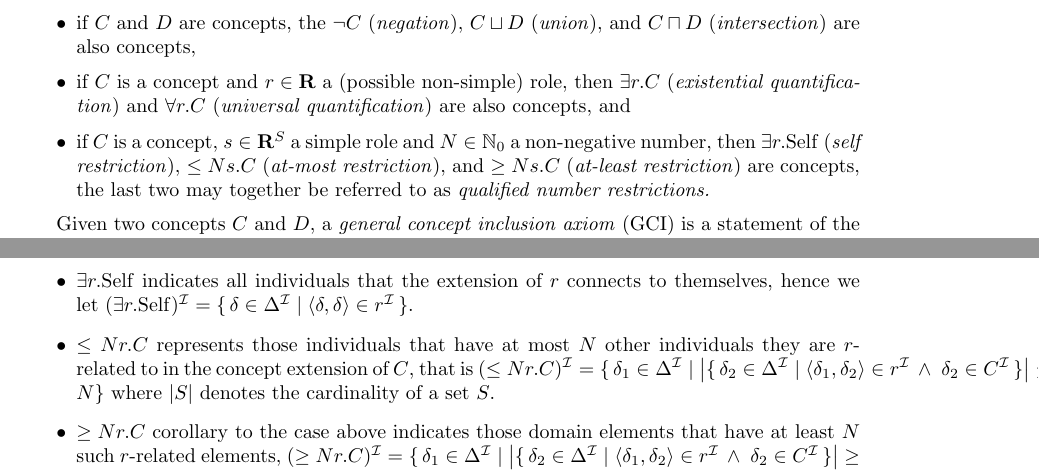
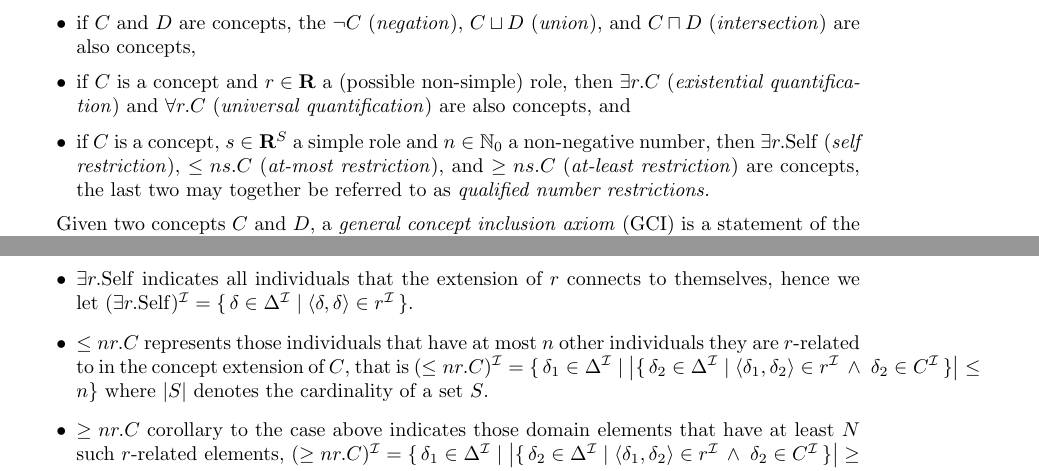
Before and after one commit to rolandbernard/thesis-axiom-weakening, a LaTeX thesis (main.tex, which reads parts/22.sroiq.tex): two parts of pages 8 and 9 of 14, joined at a grey line, cut so that both start at the same text. Compiled offline with pdfLaTeX.

Commit message:
Small corrections

```diff
--- a/parts/22.sroiq.tex
+++ b/parts/22.sroiq.tex
@@ -56,7 +56,7 @@ The TBox $\mathcal{T}$ describes the relationship between different concepts. In
     \item all finite subsets of individual names $\{ \, a_1, \dots, a_n \, \} \subseteq \mathrm{N}_I$ are concepts, called \emph{nominal concepts,}
     \item if $C$ and $D$ are concepts, the $\lnot C$ (\emph{negation}), $C \sqcup D$ (\emph{union}), and $C \sqcap D$ (\emph{intersection}) are also concepts,
     \item if $C$ is a concept and $r \in \mathbf{R}$ a (possible non-simple) role, then $\exists r . C$ (\emph{existential quantification}) and $\forall r . C$ (\emph{universal quantification}) are also concepts, and
-    \item if $C$ is a concept, $s \in \mathbf{R}^S$ a simple role and $N \in \mathbb{N}_0$ a non-negative number, then $\exists r . \mathrm{Self}$ (\emph{self restriction}), $\leq N s . C$ (\emph{at-most restriction}), and $\geq N s. C$ (\emph{at-least restriction}) are concepts, the last two may together be referred to as \emph{qualified number restrictions.}
+    \item if $C$ is a concept, $s \in \mathbf{R}^S$ a simple role and $n \in \mathbb{N}_0$ a non-negative number, then $\exists r . \mathrm{Self}$ (\emph{self restriction}), $\leq n s . C$ (\emph{at-most restriction}), and $\geq n s. C$ (\emph{at-least restriction}) are concepts, the last two may together be referred to as \emph{qualified number restrictions.}
 \end{itemize}
 
 Given two concepts $C$ and $D$, a \emph{general concept inclusion axiom} (GCI) \emph{}is a statement of the form $C \sqsubseteq D$. The TBox $\mathcal{T}$ is a finite set of general concept inclusion axioms.
@@ -97,8 +97,8 @@ An interpretation maps the universal role $u$ to $u^\mathcal{I} = \Delta^\mathca
     \item $\exists r . C$ holds for all individuals that are connected by some element in the extension of $r$ to an individual in the extension of $C$, formally $(\exists r . C)^\mathcal{I} = \{ \, \delta_1 \in \Delta^\mathcal{I} \mid \exists \delta_2 \in \Delta^\mathcal{I} \, . \; \langle \delta_1, \delta_2 \rangle \in r^\mathcal{I} \, \land \, \delta_2 \in C^\mathcal{I} \, \}$.
     \item $\forall r . C$ refers to all domain elements for which all elements in the extension of $r$ connect them to elements in the extension of $C$, that is $(\forall r . C)^\mathcal{I} = \{ \, \delta_1 \in \Delta^\mathcal{I} \mid \forall \delta_2 \in \Delta^\mathcal{I} \, . \; \langle \delta_1, \delta_2 \rangle \in r^\mathcal{I} \to \delta_2 \in C^\mathcal{I} \, \}$.
     \item $\exists r . \mathrm{Self}$ indicates all individuals that the extension of $r$ connects to themselves, hence we let $(\exists r . \mathrm{Self})^\mathcal{I} = \{ \, \delta \in \Delta^\mathcal{I} \mid \langle \delta, \delta \rangle \in r^\mathcal{I} \, \}$.
-    \item $\leq N r . C$ represents those individuals that have at most $N$ other individuals they are $r$-related to in the concept extension of $C$, that is  $(\leq N r . C)^\mathcal{I} = \{ \, \delta_1 \in \Delta^\mathcal{I} \mid \left| \{ \, \delta_2 \in \Delta^\mathcal{I} \mid \langle \delta_1, \delta_2 \rangle \in r^\mathcal{I} \, \land \; \delta_2 \in C^\mathcal{I} \, \} \right| \leq N \}$ where $|S|$ denotes the cardinality of a set $S$.
-    \item $\geq N r.C$ corollary to the case above indicates those domain elements that have at least $N$ such $r$-related elements, $(\geq N r . C)^\mathcal{I} = \{ \, \delta_1 \in \Delta^\mathcal{I} \mid \left| \{ \, \delta_2 \in \Delta^\mathcal{I} \mid \langle \delta_1, \delta_2 \rangle \in r^\mathcal{I} \, \land \; \delta_2 \in C^\mathcal{I} \, \} \right| \geq N \}$.
+    \item $\leq n r . C$ represents those individuals that have at most $n$ other individuals they are $r$-related to in the concept extension of $C$, that is  $(\leq n r . C)^\mathcal{I} = \{ \, \delta_1 \in \Delta^\mathcal{I} \mid \left| \{ \, \delta_2 \in \Delta^\mathcal{I} \mid \langle \delta_1, \delta_2 \rangle \in r^\mathcal{I} \, \land \; \delta_2 \in C^\mathcal{I} \, \} \right| \leq n \}$ where $|S|$ denotes the cardinality of a set $S$.
+    \item $\geq n r.C$ corollary to the case above indicates those domain elements that have at least $N$ such $r$-related elements, $(\geq n r . C)^\mathcal{I} = \{ \, \delta_1 \in \Delta^\mathcal{I} \mid \left| \{ \, \delta_2 \in \Delta^\mathcal{I} \mid \langle \delta_1, \delta_2 \rangle \in r^\mathcal{I} \, \land \; \delta_2 \in C^\mathcal{I} \, \} \right| \geq n \}$.
 \end{itemize}
 
 \subsubsection{Satisfaction of Axioms}
```
Also changed, not shown: main.pdf.
